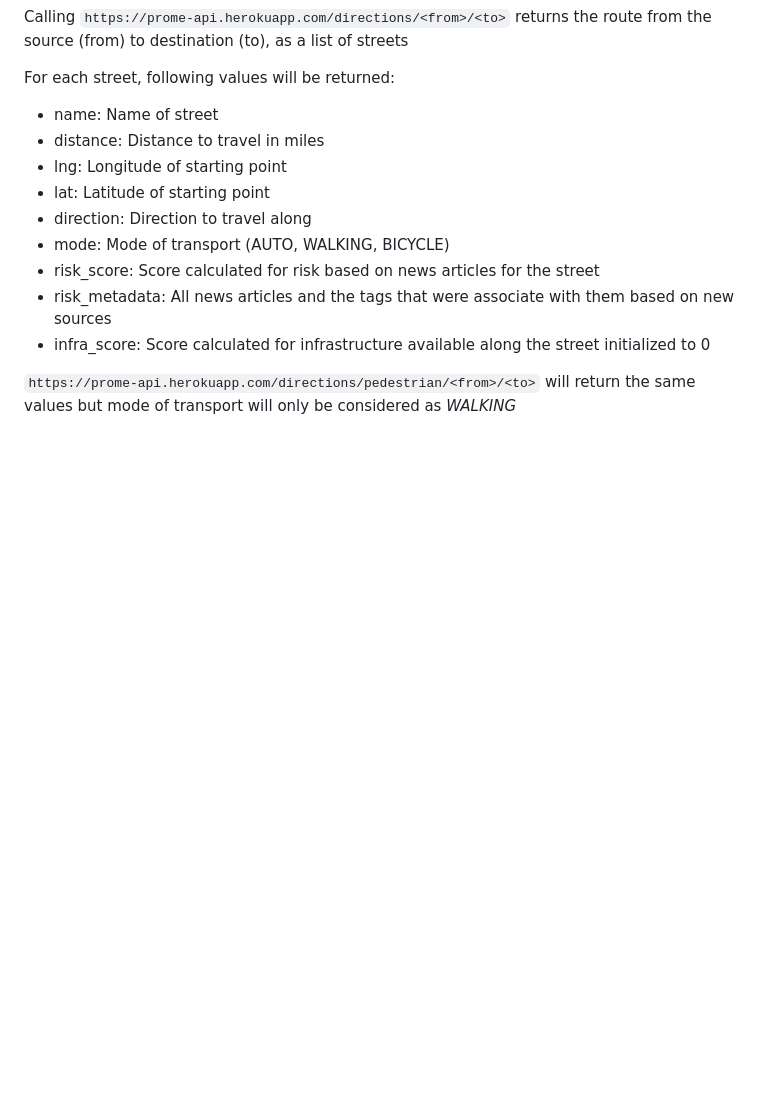
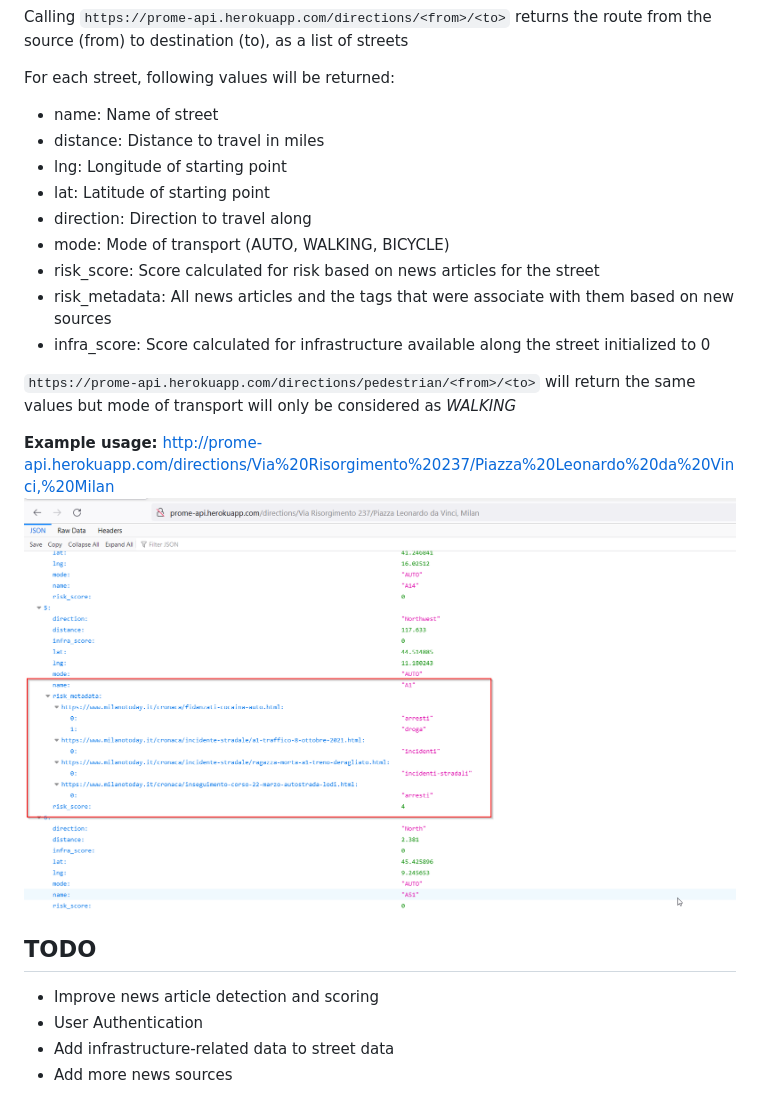
Before and after one commit to sairaghav/ProMe, a Markdown page: README.md, the part around the change. Drawn GitHub-style; pictures changed too: examples/images/sample.png (added); blank space fills up the shorter version.

Commit message:
Added examples and images to README

```diff
--- a/README.md
+++ b/README.md
@@ -21,3 +21,12 @@ For each street, following values will be returned:
 
 
 `https://prome-api.herokuapp.com/directions/pedestrian/<from>/<to>` will return the same values but mode of transport will only be considered as *WALKING*
+
+**Example usage:** http://prome-api.herokuapp.com/directions/Via%20Risorgimento%20237/Piazza%20Leonardo%20da%20Vinci,%20Milan
+![sample](examples/images/sample.png)
+
+## TODO
+- Improve news article detection and scoring
+- User Authentication
+- Add infrastructure-related data to street data
+- Add more news sources
```
